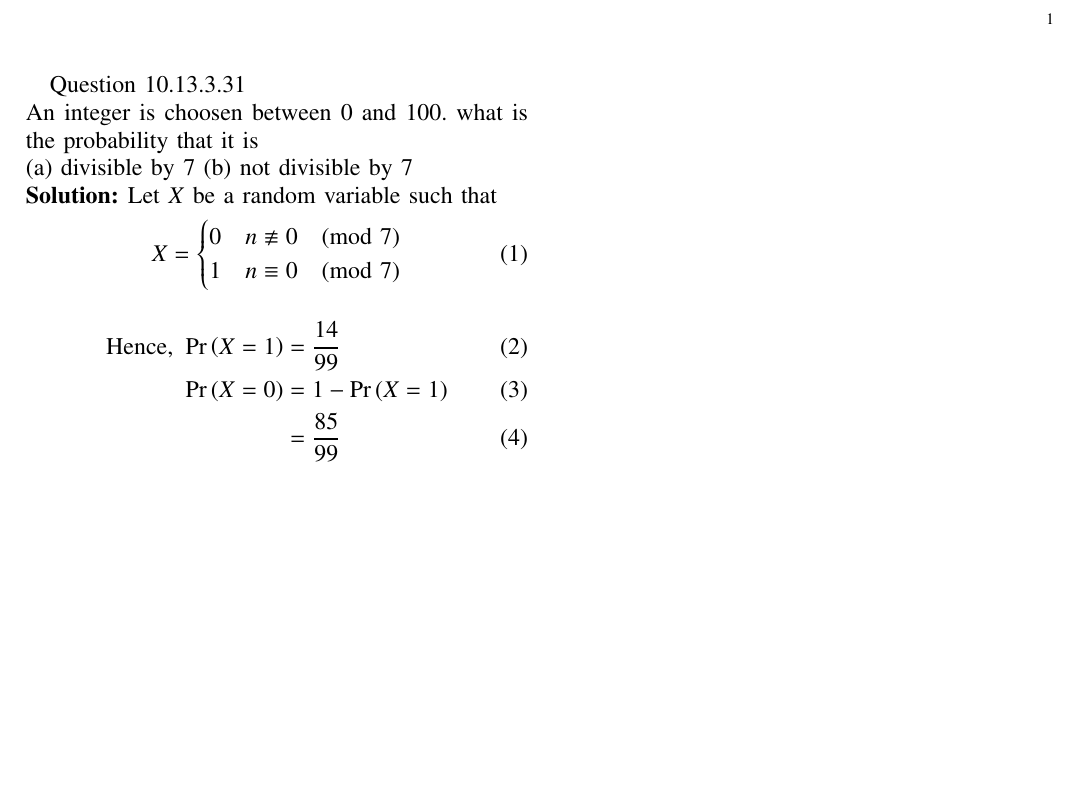
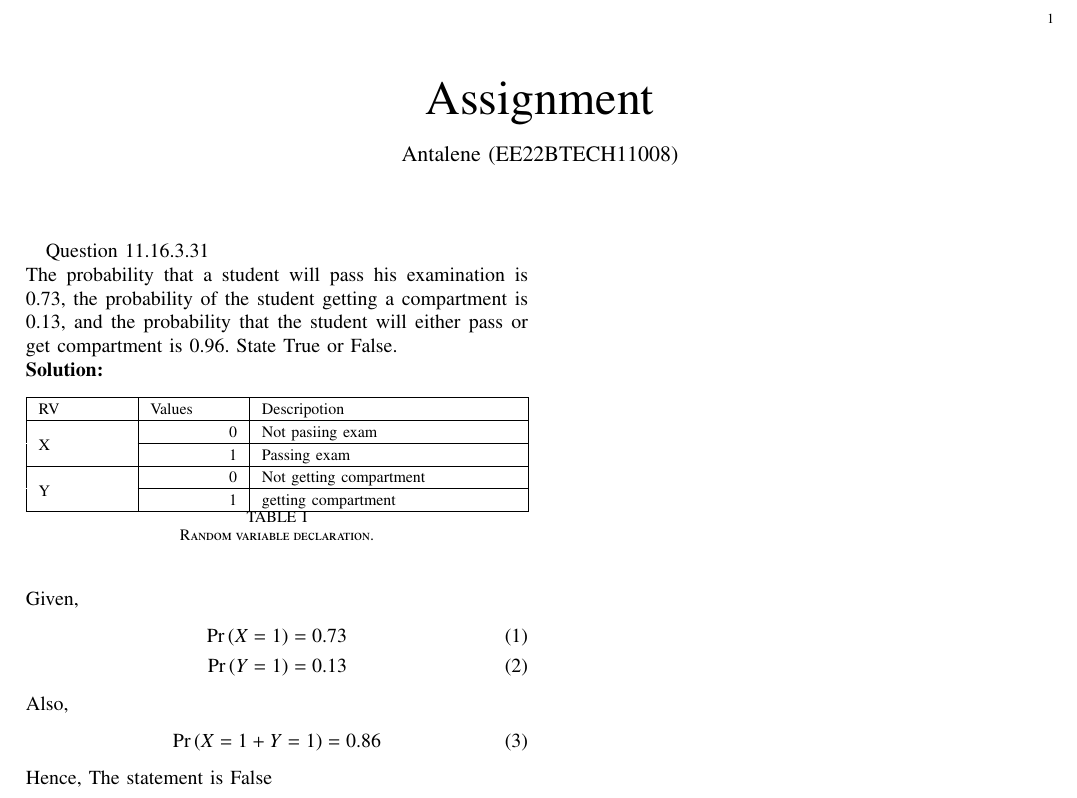
Before and after one commit to Antalene-J/EE23010-23-, a LaTeX paper (31/main.tex, which reads 31/tables/table.tex): part of the page, cut so that both start at the same text, the shorter picture padded with empty space. Compiled offline with pdfLaTeX; a missing font is replaced by an installed copy or a similar font; a LaTeX package or settings file that is missing is left out.

Commit message:
Add files via upload

```diff
--- a/31/main.tex
+++ b/31/main.tex
@@ -1,4 +1,7 @@
-\documentclass[journal,12pt,twocolumn]{IEEEtran}
+\let\negmedspace\undefined
+\let\negthickspace\undefined
+\documentclass[article]{IEEEtran}
+       \def\inputGnumericTable{}                                 %%
 \usepackage{cite}
 \usepackage{amsmath,amssymb,amsfonts,amsthm}
 \usepackage{algorithmic}
@@ -82,23 +155,34 @@
 \let\vec\mathbf
 
 \bibliographystyle{IEEEtran}
-
+\title{
+%	\logo{
+Assignment
+%	}
+}
+\author{ Antalene (EE22BTECH11008)}
+\maketitle
 
 \vspace{3cm}
-Question 10.13.3.31\\
-An integer is choosen between 0 and 100. what is the probability that it is \\
-(a) divisible by 7  (b) not divisible by 7
-
+Question 11.16.3.31\\
+The probability that a student will pass his examination is 0.73, the probability of
+the student getting a compartment is 0.13, and the probability that the student will
+either pass or get compartment is 0.96. State True or False.\\
 \solution
-Let $X$ be a random variable such that
+\begin{table}[h]
+	\centering
+	\input{./tables/table.tex}
+	\caption{Random variable declaration.}
+        \label{tab:exemplar/11/16/3/31}
+\end{table}
+\\Given,
 \begin{align}
-	X = \begin{cases}
-		0 & n \not\equiv 0 \pmod{7}\\
-		1 & n \equiv 0 \pmod{7}\end{cases}
+	\pr{X = 1} = 0.73 \\
+	\pr{Y = 1} = 0.13
 \end{align}
+Also,
 \begin{align}
-	\text{Hence, }\pr{X=1} &=\frac{14}{99} \\
-	\pr{X=0} &= 1 - \pr{X=1}\\
-	&= \frac{85}{99}
+	\pr{X = 1 + Y = 1} = 0.86
 \end{align}
+Hence, The statement is False
 \end{document}
--- /dev/null
+++ b/31/tables/table.tex
@@ -0,0 +73,168 @@
+\else
+
+%%  We are not a stand alone document. For a regular table, we will %%
+%%  have no preamble and only define the closing to mean nothing.   %%
+    \def\gnumericTableEnd{}
+
+%%  If we want landscape mode in an embedded document, comment out  %%
+%%  the line above and uncomment the two below. The table will      %%
+%%  begin on a new page and run in landscape mode.                  %%
+%       \def\gnumericTableEnd{\end{landscape}}
+%       \begin{landscape}
+
+
+%%  End of the else clause for this file being \input.              %%
+\fi
+
+%%%%%%%%%%%%%%%%%%%%%%%%%%%%%%%%%%%%%%%%%%%%%%%%%%%%%%%%%%%%%%%%%%%%%%
+%%                                                                  %%
+%%  The rest is the gnumeric table, except for the closing          %%
+%%  statement. Changes below will alter the table's appearance.     %%
+%%                                                                  %%
+%%%%%%%%%%%%%%%%%%%%%%%%%%%%%%%%%%%%%%%%%%%%%%%%%%%%%%%%%%%%%%%%%%%%%%
+
+\providecommand{\gnumericmathit}[1]{#1}
+%%  Uncomment the next line if you would like your numbers to be in %%
+%%  italics if they are italizised in the gnumeric table.           %%
+%\renewcommand{\gnumericmathit}[1]{\mathit{#1}}
+\providecommand{\gnumericPB}[1]%
+{\let\gnumericTemp=\\#1\let\\=\gnumericTemp\hspace{0pt}}
+ \ifundefined{gnumericTableWidthDefined}
+        \newlength{\gnumericTableWidth}
+        \newlength{\gnumericTableWidthComplete}
+        \newlength{\gnumericMultiRowLength}
+        \global\def\gnumericTableWidthDefined{}
+ \fi
+%% The following setting protects this code from babel shorthands.  %%
+ \ifthenelse{\isundefined{\languageshorthands}}{}{\languageshorthands{english}}
+%%  The default table format retains the relative column widths of  %%
+%%  gnumeric. They can easily be changed to c, r or l. In that case %%
+%%  you may want to comment out the next line and uncomment the one %%
+%%  thereafter                                                      %%
+\providecommand\gnumbox{\makebox[0pt]}
+%%\providecommand\gnumbox[1][]{\makebox}
+
+%% to adjust positions in multirow situations                       %%
+\setlength{\bigstrutjot}{\jot}
+\setlength{\extrarowheight}{\doublerulesep}
+
+%%  The \setlongtables command keeps column widths the same across  %%
+%%  pages. Simply comment out next line for varying column widths.  %%
+\setlongtables
+
+\setlength\gnumericTableWidth{%
+	53pt+%
+	53pt+%
+	155pt+%
+0pt}
+\def\gumericNumCols{3}
+\setlength\gnumericTableWidthComplete{\gnumericTableWidth+%
+         \tabcolsep*\gumericNumCols*2+\arrayrulewidth*\gumericNumCols}
+\ifthenelse{\lengthtest{\gnumericTableWidthComplete > \linewidth}}%
+         {\def\gnumericScale{1*\ratio{\linewidth-%
+                        \tabcolsep*\gumericNumCols*2-%
+                        \arrayrulewidth*\gumericNumCols}%
+{\gnumericTableWidth}}}%
+{\def\gnumericScale{1}}
+
+%%%%%%%%%%%%%%%%%%%%%%%%%%%%%%%%%%%%%%%%%%%%%%%%%%%%%%%%%%%%%%%%%%%%%%
+%%                                                                  %%
+%% The following are the widths of the various columns. We are      %%
+%% defining them here because then they are easier to change.       %%
+%% Depending on the cell formats we may use them more than once.    %%
+%%                                                                  %%
+%%%%%%%%%%%%%%%%%%%%%%%%%%%%%%%%%%%%%%%%%%%%%%%%%%%%%%%%%%%%%%%%%%%%%%
+
+\ifthenelse{\isundefined{\gnumericColA}}{\newlength{\gnumericColA}}{}\settowidth{\gnumericColA}{\begin{tabular}{@{}p{53pt*\gnumericScale}@{}}x\end{tabular}}
+\ifthenelse{\isundefined{\gnumericColB}}{\newlength{\gnumericColB}}{}\settowidth{\gnumericColB}{\begin{tabular}{@{}p{53pt*\gnumericScale}@{}}x\end{tabular}}
+\ifthenelse{\isundefined{\gnumericColC}}{\newlength{\gnumericColC}}{}\settowidth{\gnumericColC}{\begin{tabular}{@{}p{155pt*\gnumericScale}@{}}x\end{tabular}}
+
+\begin{tabular}[c]{%
+	b{\gnumericColA}%
+	b{\gnumericColB}%
+	b{\gnumericColC}%
+	}
+
+%%%%%%%%%%%%%%%%%%%%%%%%%%%%%%%%%%%%%%%%%%%%%%%%%%%%%%%%%%%%%%%%%%%%%%
+%%  The longtable options. (Caption, headers... see Goosens, p.124) %%
+%	\caption{The Table Caption.}             \\	%
+% \hline	% Across the top of the table.
+%%  The rest of these options are table rows which are placed on    %%
+%%  the first, last or every page. Use \multicolumn if you want.    %%
+
+%%  Header for the first page.                                      %%
+%	\multicolumn{3}{c}{The First Header} \\ \hline
+%	\multicolumn{1}{c}{colTag}	%Column 1
+%	&\multicolumn{1}{c}{colTag}	%Column 2
+%	&\multicolumn{1}{c}{colTag}	\\ \hline %Last column
+%	\endfirsthead
+
+%%  The running header definition.                                  %%
+%	\hline
+%	\multicolumn{3}{l}{\ldots\small\slshape continued} \\ \hline
+%	\multicolumn{1}{c}{colTag}	%Column 1
+%	&\multicolumn{1}{c}{colTag}	%Column 2
+%	&\multicolumn{1}{c}{colTag}	\\ \hline %Last column
+%	\endhead
+
+%%  The running footer definition.                                  %%
+%	\hline
+%	\multicolumn{3}{r}{\small\slshape continued\ldots} \\
+%	\endfoot
+
+%%  The ending footer definition.                                   %%
+%	\multicolumn{3}{c}{That's all folks} \\ \hline
+%	\endlastfoot
+%%%%%%%%%%%%%%%%%%%%%%%%%%%%%%%%%%%%%%%%%%%%%%%%%%%%%%%%%%%%%%%%%%%%%%
+
+\hhline{|-|-|-}
+	 \multicolumn{1}{|p{\gnumericColA}|}%
+	{\gnumericPB{\raggedright}\gnumbox[l]{RV}}
+	&\multicolumn{1}{p{\gnumericColB}|}%
+	{\gnumericPB{\raggedright}\gnumbox[l]{Values}}
+	&\multicolumn{1}{p{\gnumericColC}|}%
+	{\gnumericPB{\raggedright}\gnumbox[l]{Descripotion}}
+\\
+\hhline{|---|}
+	 \multicolumn{1}{|p{\gnumericColA}|}%
+	{\setlength{\gnumericMultiRowLength}{0pt}%
+	 \addtolength{\gnumericMultiRowLength}{\gnumericColA}%
+	 \multirow{2}[1]{\gnumericMultiRowLength}{\parbox{\gnumericMultiRowLength}{%
+	 \gnumericPB{\raggedright}\gnumbox[l]{X}}}}
+	&\multicolumn{1}{p{\gnumericColB}|}%
+	{\gnumericPB{\raggedleft}\gnumbox[r]{0}}
+	&\multicolumn{1}{p{\gnumericColC}|}%
+	{\gnumericPB{\raggedright}\gnumbox[l]{Not pasiing exam}}
+\\
+\hhline{~|--|}
+	 \multicolumn{1}{|p{\gnumericColA}|}%
+	{}
+	&\multicolumn{1}{p{\gnumericColB}|}%
+	{\gnumericPB{\raggedleft}\gnumbox[r]{1}}
+	&\multicolumn{1}{p{\gnumericColC}|}%
+	{\gnumericPB{\raggedright}\gnumbox[l]{Passing exam}}
+\\
+\hhline{|---|}
+	 \multicolumn{1}{|p{\gnumericColA}|}%
+	{\setlength{\gnumericMultiRowLength}{0pt}%
+	 \addtolength{\gnumericMultiRowLength}{\gnumericColA}%
+	 \multirow{2}[1]{\gnumericMultiRowLength}{\parbox{\gnumericMultiRowLength}{%
+	 \gnumericPB{\raggedright}\gnumbox[l]{Y}}}}
+	&\multicolumn{1}{p{\gnumericColB}|}%
+	{\gnumericPB{\raggedleft}\gnumbox[r]{0}}
+	&\multicolumn{1}{p{\gnumericColC}|}%
+	{\gnumericPB{\raggedright}\gnumbox[l]{Not getting compartment}}
+\\
+\hhline{~|--|}
+	 \multicolumn{1}{|p{\gnumericColA}|}%
+	{}
+	&\multicolumn{1}{p{\gnumericColB}|}%
+	{\gnumericPB{\raggedleft}\gnumbox[r]{1}}
+	&\multicolumn{1}{p{\gnumericColC}|}%
+	{\gnumericPB{\raggedright}\gnumbox[l]{getting compartment}}
+\\
+\hhline{|-|-|-|}
+\end{tabular}
+
+\ifthenelse{\isundefined{\languageshorthands}}{}{\languageshorthands{\languagename}}
+\gnumericTableEnd
```
Also changed, not shown: 31/main.pdf, 31/main.tex (72 more changed lines), 31/tables/table.tex (72 more changed lines), 3 other files.
